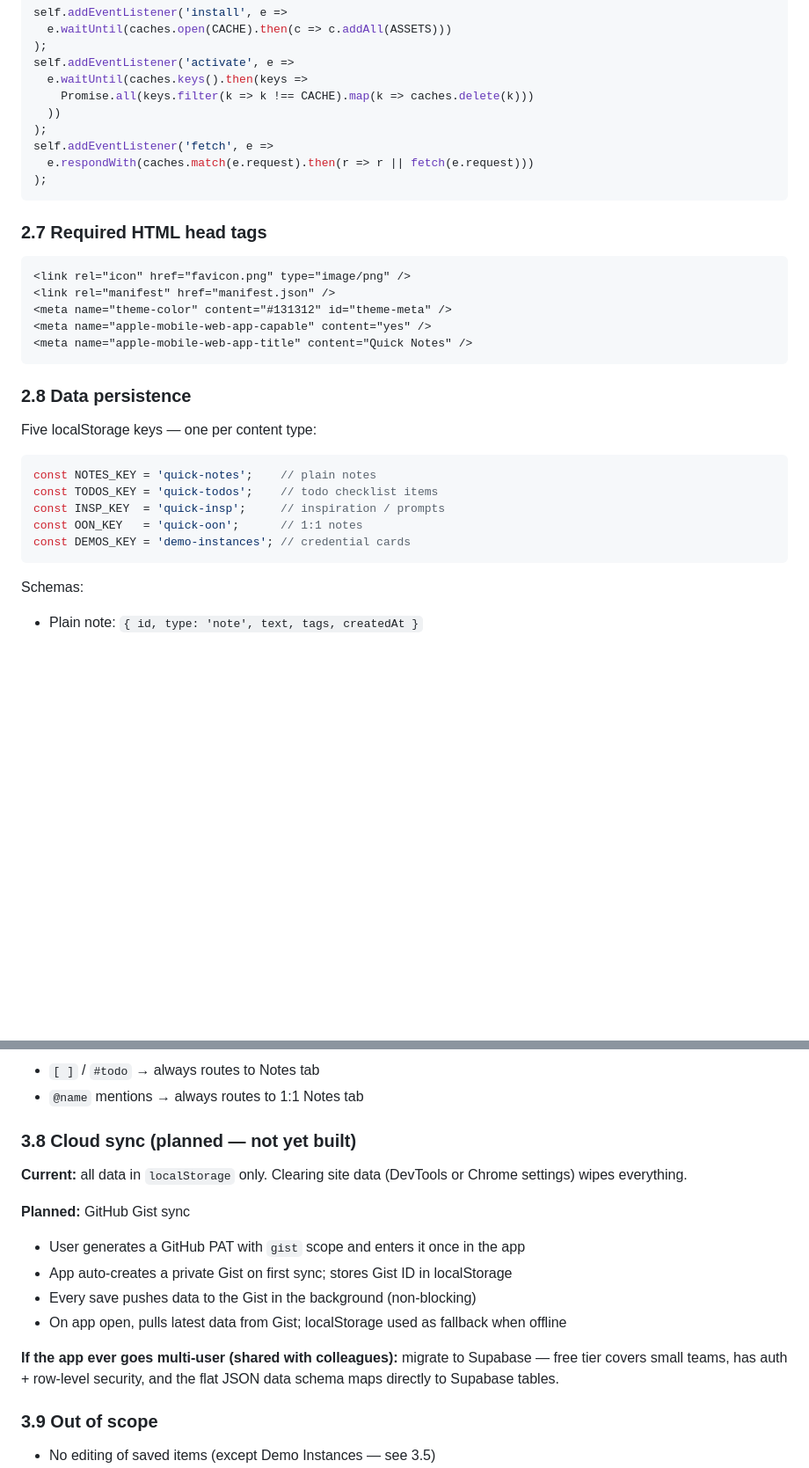
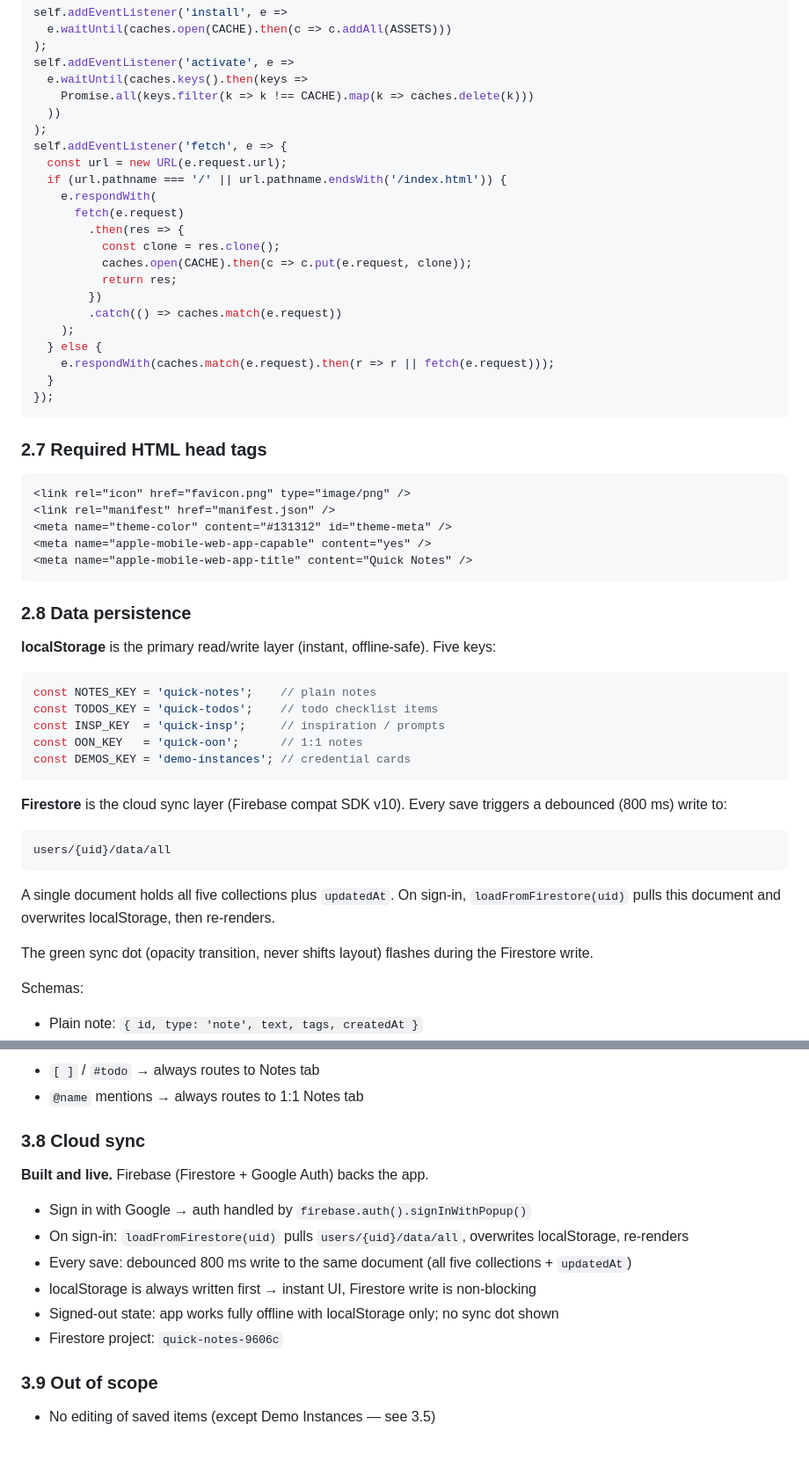
Before and after one commit to juliejz/quick-notes, a Markdown page: CLAUDE.md, 2 parts joined by grey strips. Shown at 88% size. GitHub-like rendering; blank space fills up the shorter version.

Commit message:
Update CLAUDE.md: Firebase sync, SW snippet, testing folder, cache busting
- Document Firestore as live cloud sync layer (was "planned GitHub Gist")
- Fix SW code snippet to match actual network-first implementation
- Add testing/ to file structure
- Correct cache busting note: only bump for static asset changes

Co-Authored-By: Claude Sonnet 4.6 <noreply@anthropic.com>

````diff
--- a/CLAUDE.md
+++ b/CLAUDE.md
@@ -147,9 +149,22 @@ self.addEventListener('activate', e =>
     Promise.all(keys.filter(k => k !== CACHE).map(k => caches.delete(k)))
   ))
 );
-self.addEventListener('fetch', e =>
-  e.respondWith(caches.match(e.request).then(r => r || fetch(e.request)))
-);
+self.addEventListener('fetch', e => {
+  const url = new URL(e.request.url);
+  if (url.pathname === '/' || url.pathname.endsWith('/index.html')) {
+    e.respondWith(
+      fetch(e.request)
+        .then(res => {
+          const clone = res.clone();
+          caches.open(CACHE).then(c => c.put(e.request, clone));
+          return res;
+        })
+        .catch(() => caches.match(e.request))
+    );
+  } else {
+    e.respondWith(caches.match(e.request).then(r => r || fetch(e.request)));
+  }
+});
 ```
 
 ### 2.7 Required HTML head tags
@@ -162,7 +177,8 @@ self.addEventListener('fetch', e =>
 ```
 
 ### 2.8 Data persistence
-Five localStorage keys — one per content type:
+
+**localStorage** is the primary read/write layer (instant, offline-safe). Five keys:
 
 ```js
 const NOTES_KEY = 'quick-notes';    // plain notes
@@ -171,6 +187,14 @@ const INSP_KEY  = 'quick-insp';     // inspiration / prompts
 const OON_KEY   = 'quick-oon';      // 1:1 notes
 const DEMOS_KEY = 'demo-instances'; // credential cards
 ```
+
+**Firestore** is the cloud sync layer (Firebase compat SDK v10). Every save triggers a debounced (800 ms) write to:
+```
+users/{uid}/data/all
+```
+A single document holds all five collections plus `updatedAt`. On sign-in, `loadFromFirestore(uid)` pulls this document and overwrites localStorage, then re-renders.
+
+The green sync dot (opacity transition, never shifts layout) flashes during the Firestore write.
 
 Schemas:
 - Plain note: `{ id, type: 'note', text, tags, createdAt }`
@@ -294,16 +318,15 @@ Config stored in `localStorage` under key `quick-tabs-config`. Tab bar, routing
 - `[ ]` / `#todo` → always routes to Notes tab
 - `@name` mentions → always routes to 1:1 Notes tab
 
-### 3.8 Cloud sync (planned — not yet built)
-**Current:** all data in `localStorage` only. Clearing site data (DevTools or Chrome settings) wipes everything.
+### 3.8 Cloud sync
+**Built and live.** Firebase (Firestore + Google Auth) backs the app.
 
-**Planned:** GitHub Gist sync
-- User generates a GitHub PAT with `gist` scope and enters it once in the app
-- App auto-creates a private Gist on first sync; stores Gist ID in localStorage
-- Every save pushes data to the Gist in the background (non-blocking)
-- On app open, pulls latest data from Gist; localStorage used as fallback when offline
-
-**If the app ever goes multi-user (shared with colleagues):** migrate to Supabase — free tier covers small teams, has auth + row-level security, and the flat JSON data schema maps directly to Supabase tables.
+- Sign in with Google → auth handled by `firebase.auth().signInWithPopup()`
+- On sign-in: `loadFromFirestore(uid)` pulls `users/{uid}/data/all`, overwrites localStorage, re-renders
+- Every save: debounced 800 ms write to the same document (all five collections + `updatedAt`)
+- localStorage is always written first → instant UI, Firestore write is non-blocking
+- Signed-out state: app works fully offline with localStorage only; no sync dot shown
+- Firestore project: `quick-notes-9606c`
 
 ### 3.9 Out of scope
 - No editing of saved items (except Demo Instances — see 3.5)
````
Also changed, not shown: other parts of CLAUDE.md (+4 -2 lines).
